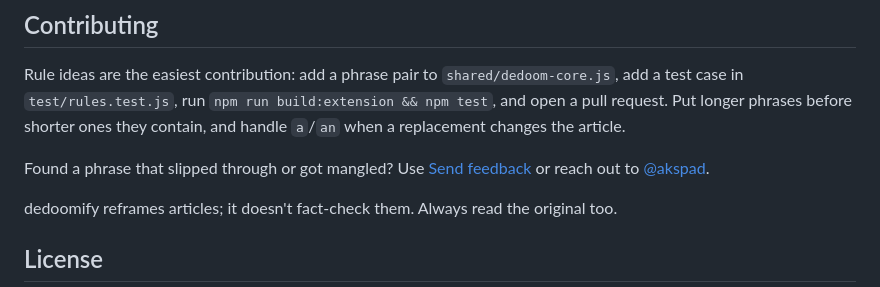
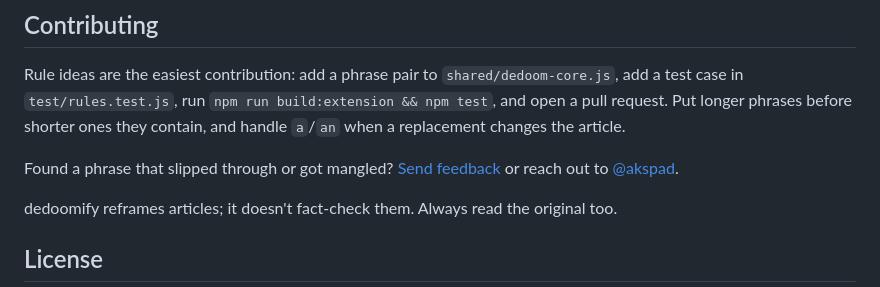
Before and after one commit to akspad/dedoomify, a Markdown page: README.md, the part around the change. Drawn GitHub-style.

Commit message:
Revise feedback instructions in README
Updated feedback section to include contact information.

```diff
--- a/README.md
+++ b/README.md
@@ -126,8 +126,7 @@ Rule ideas are the easiest contribution: add a phrase pair to
 phrases before shorter ones they contain, and handle `a`/`an` when a
 replacement changes the article.
 
-Found a phrase that slipped through or got mangled? Use
-[Send feedback](https://github.com/akspad/dedoomify/issues/new?template=feedback.yml)
+Found a phrase that slipped through or got mangled? [Send feedback](https://github.com/akspad/dedoomify/issues/new?template=feedback.yml)
 or reach out to [@akspad](https://x.com/akspad).
 
 dedoomify reframes articles; it doesn't fact-check them. Always read the
```
